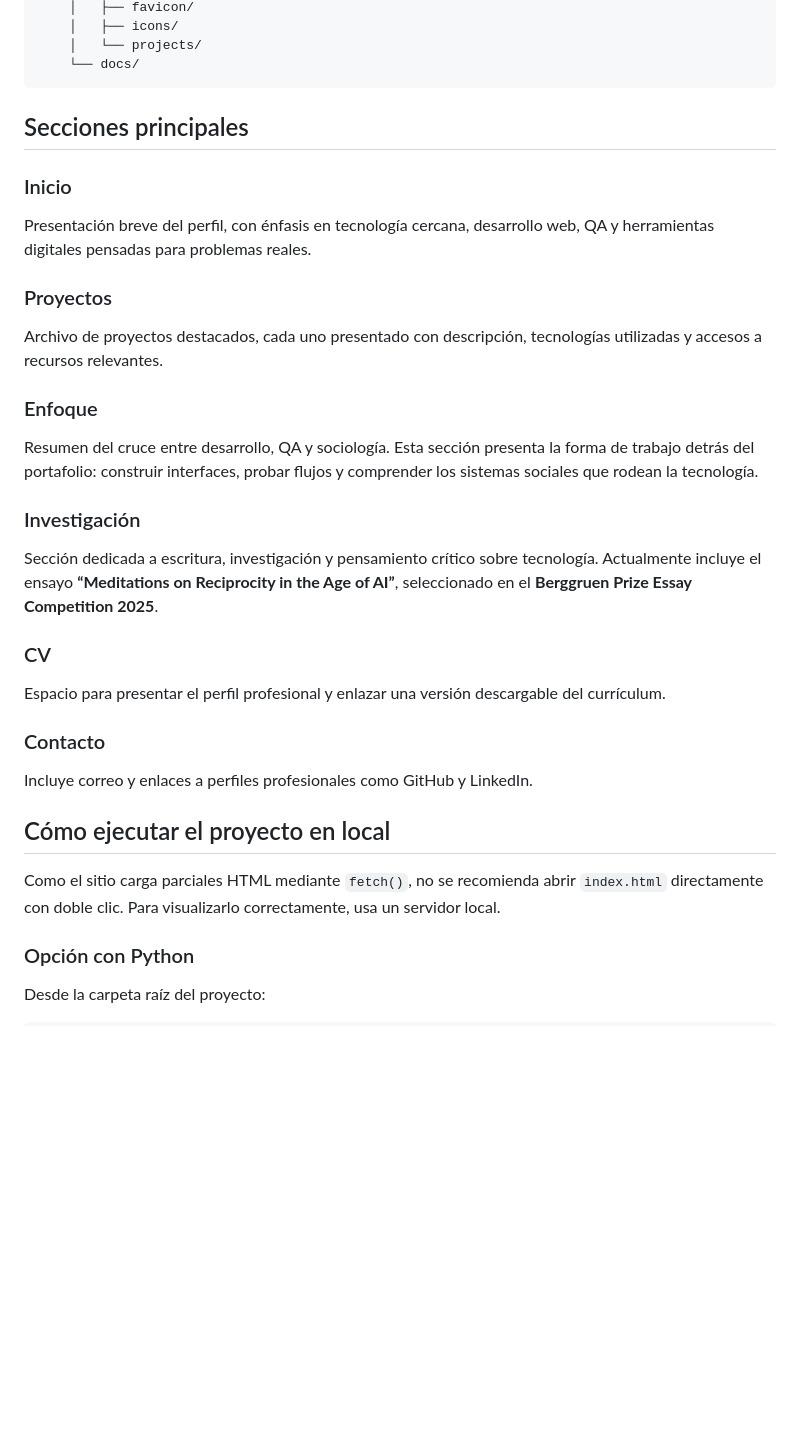
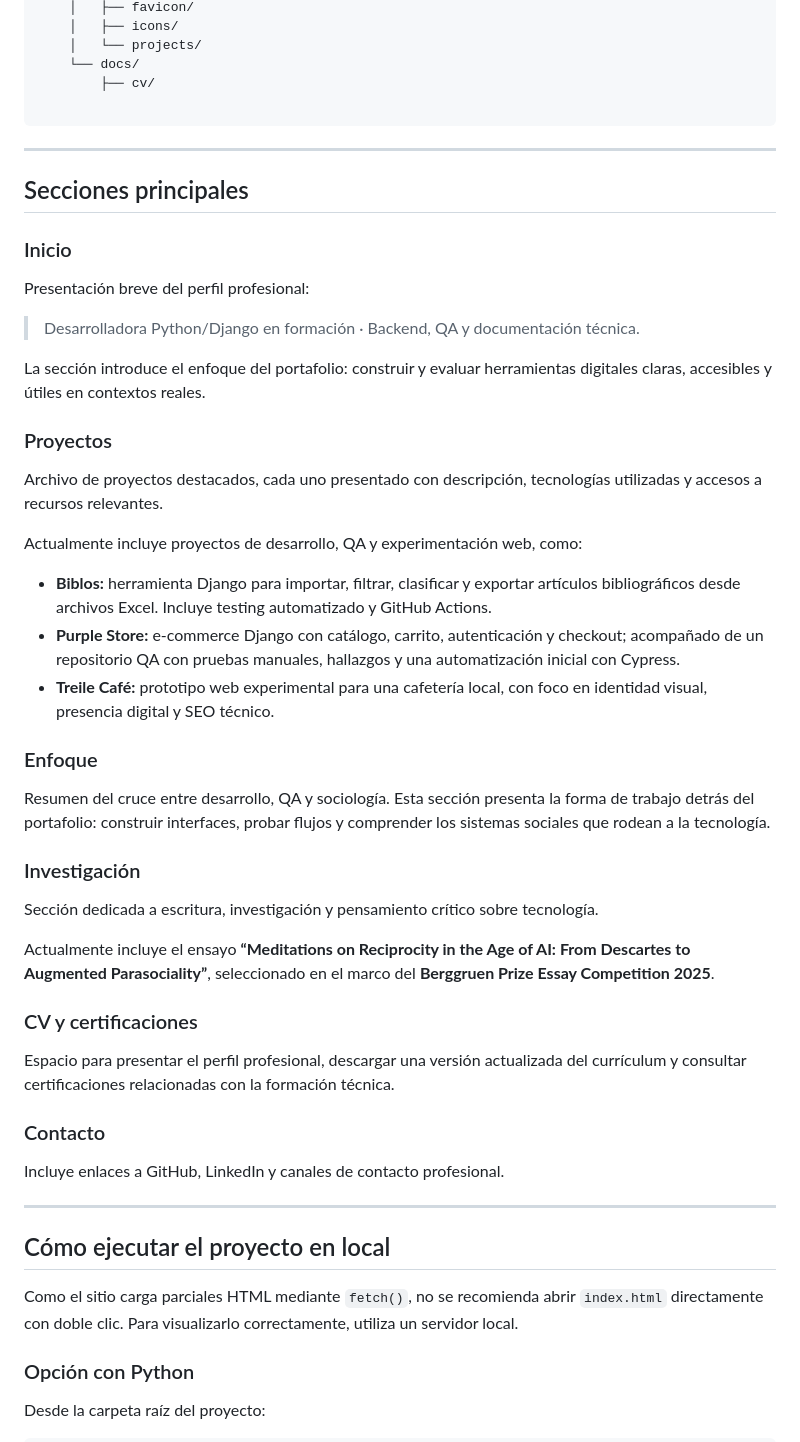
Before and after one commit to naabit/portfolio-naabit, a Markdown page: README.MD, the part around one of its changes. Drawn GitHub-style; blank space fills up the shorter version.

````diff
--- a/README.MD
+++ b/README.MD
@@ -50,38 +78,55 @@ portfolio-naabit/
     │   ├── icons/
     │   └── projects/
     └── docs/
+        ├── cv/
+
 ```
+
+---
 
 ## Secciones principales
 
 ### Inicio
 
-Presentación breve del perfil, con énfasis en tecnología cercana, desarrollo web, QA y herramientas digitales pensadas para problemas reales.
+Presentación breve del perfil profesional:
+
+> Desarrolladora Python/Django en formación · Backend, QA y documentación técnica.
+
+La sección introduce el enfoque del portafolio: construir y evaluar herramientas digitales claras, accesibles y útiles en contextos reales.
 
 ### Proyectos
 
 Archivo de proyectos destacados, cada uno presentado con descripción, tecnologías utilizadas y accesos a recursos relevantes.
 
+Actualmente incluye proyectos de desarrollo, QA y experimentación web, como:
+
+* **Biblos:** herramienta Django para importar, filtrar, clasificar y exportar artículos bibliográficos desde archivos Excel. Incluye testing automatizado y GitHub Actions.
+* **Purple Store:** e-commerce Django con catálogo, carrito, autenticación y checkout; acompañado de un repositorio QA con pruebas manuales, hallazgos y una automatización inicial con Cypress.
+* **Treile Café:** prototipo web experimental para una cafetería local, con foco en identidad visual, presencia digital y SEO técnico.
 
 ### Enfoque
 
-Resumen del cruce entre desarrollo, QA y sociología. Esta sección presenta la forma de trabajo detrás del portafolio: construir interfaces, probar flujos y comprender los sistemas sociales que rodean la tecnología.
+Resumen del cruce entre desarrollo, QA y sociología. Esta sección presenta la forma de trabajo detrás del portafolio: construir interfaces, probar flujos y comprender los sistemas sociales que rodean a la tecnología.
 
 ### Investigación
 
-Sección dedicada a escritura, investigación y pensamiento crítico sobre tecnología. Actualmente incluye el ensayo **“Meditations on Reciprocity in the Age of AI”**, seleccionado en el **Berggruen Prize Essay Competition 2025**.
+Sección dedicada a escritura, investigación y pensamiento crítico sobre tecnología.
 
-### CV
+Actualmente incluye el ensayo **“Meditations on Reciprocity in the Age of AI: From Descartes to Augmented Parasociality”**, seleccionado en el marco del **Berggruen Prize Essay Competition 2025**.
 
-Espacio para presentar el perfil profesional y enlazar una versión descargable del currículum.
+### CV y certificaciones
+
+Espacio para presentar el perfil profesional, descargar una versión actualizada del currículum y consultar certificaciones relacionadas con la formación técnica.
 
 ### Contacto
 
-Incluye correo y enlaces a perfiles profesionales como GitHub y LinkedIn.
+Incluye enlaces a GitHub, LinkedIn y canales de contacto profesional.
+
+---
 
 ## Cómo ejecutar el proyecto en local
 
-Como el sitio carga parciales HTML mediante `fetch()`, no se recomienda abrir `index.html` directamente con doble clic. Para visualizarlo correctamente, usa un servidor local.
+Como el sitio carga parciales HTML mediante `fetch()`, no se recomienda abrir `index.html` directamente con doble clic. Para visualizarlo correctamente, utiliza un servidor local.
 
 ### Opción con Python
 
````
Also changed, not shown: other parts of README.MD (+67 -26 lines).
